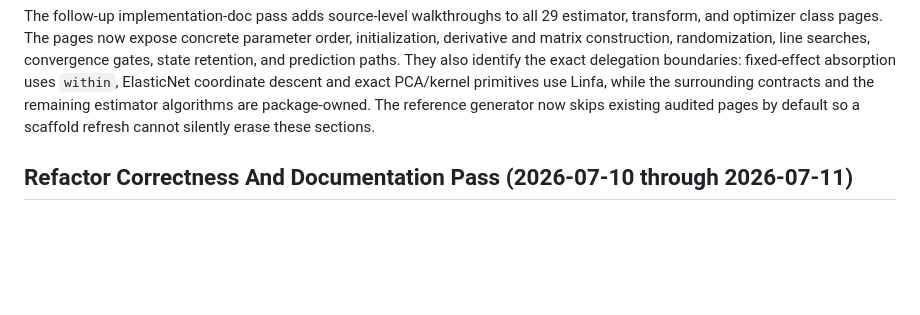
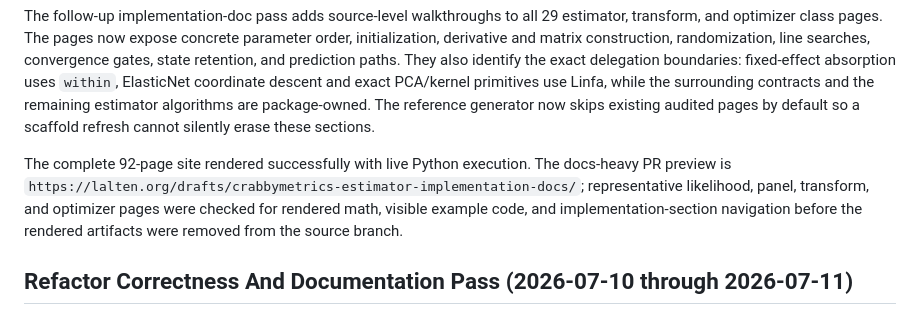
Before and after one commit to apoorvalal/crabbymetrics, a Markdown page: devlog.md, the part around the change. Rendered like a GitHub page; blank space fills up the shorter version.

Commit message:
docs: record implementation docs preview

```diff
--- a/devlog.md
+++ b/devlog.md
@@ -30,6 +30,8 @@ The `api-hardening` branch completes the P0--P1 estimator stocktake without expa
 The API references now document the implemented loss or likelihood, inferential method, stopping rule, summary diagnostics, and performance characteristics for every affected estimator. The maintenance generator, `docs/llms.txt`, evaluation record, and worked examples were updated alongside those pages, with substantive example code visible. All 92 Quarto pages render from the branch; the whole-site review draft is `https://lalten.org/drafts/crabbymetrics-api-hardening/`.
 
 The follow-up implementation-doc pass adds source-level walkthroughs to all 29 estimator, transform, and optimizer class pages. The pages now expose concrete parameter order, initialization, derivative and matrix construction, randomization, line searches, convergence gates, state retention, and prediction paths. They also identify the exact delegation boundaries: fixed-effect absorption uses `within`, ElasticNet coordinate descent and exact PCA/kernel primitives use Linfa, while the surrounding contracts and the remaining estimator algorithms are package-owned. The reference generator now skips existing audited pages by default so a scaffold refresh cannot silently erase these sections.
+
+The complete 92-page site rendered successfully with live Python execution. The docs-heavy PR preview is `https://lalten.org/drafts/crabbymetrics-estimator-implementation-docs/`; representative likelihood, panel, transform, and optimizer pages were checked for rendered math, visible example code, and implementation-section navigation before the rendered artifacts were removed from the source branch.
 
 ## Refactor Correctness And Documentation Pass (2026-07-10 through 2026-07-11)
 
```
